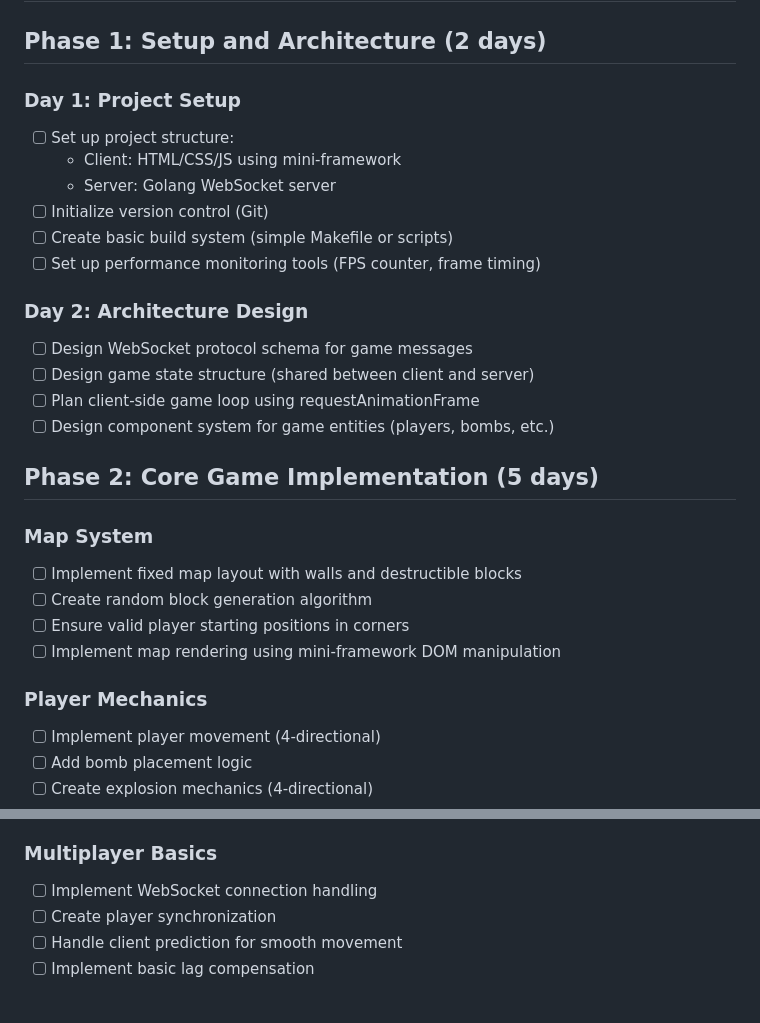
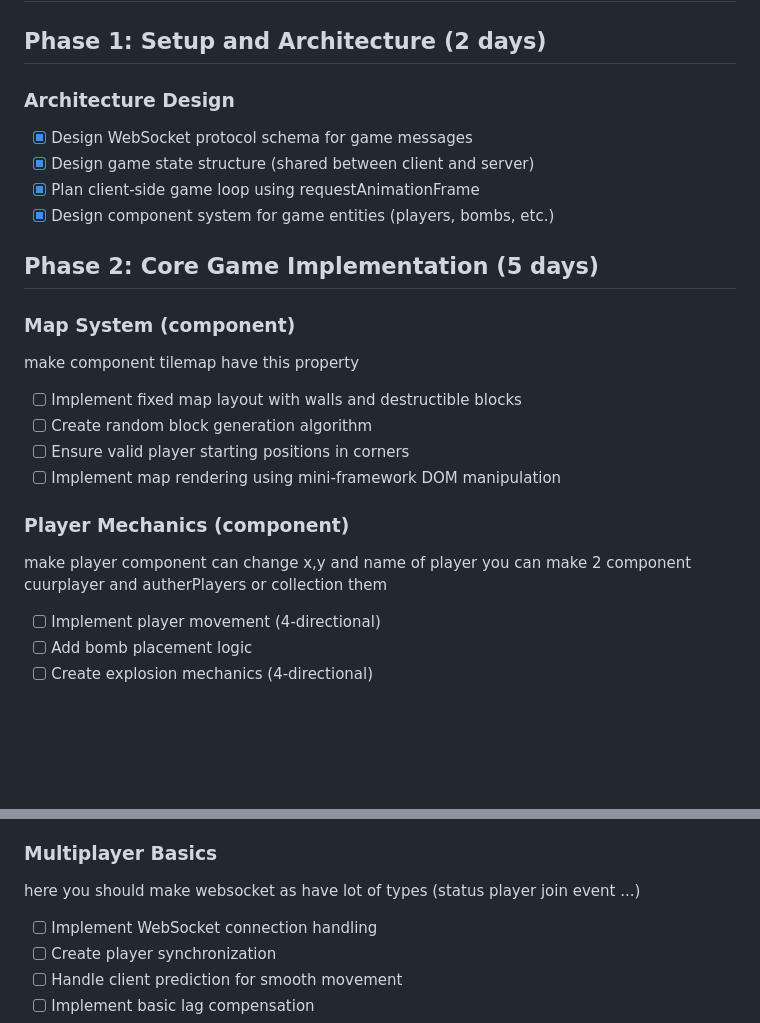
Before and after one commit to Srrafdev/bomberman-dom, a Markdown page: README.md, 2 parts joined by grey strips. Drawn GitHub-style; blank space fills up the shorter version.

Commit message:
architecture game

```diff
--- a/README.md
+++ b/README.md
@@ -2,29 +2,24 @@
 
 ## Phase 1: Setup and Architecture (2 days)
 
-### Day 1: Project Setup
-- [ ] Set up project structure:
-  - Client: HTML/CSS/JS using mini-framework
-  - Server: Golang WebSocket server
-- [ ] Initialize version control (Git)
-- [ ] Create basic build system (simple Makefile or scripts)
-- [ ] Set up performance monitoring tools (FPS counter, frame timing)
-
-### Day 2: Architecture Design
-- [ ] Design WebSocket protocol schema for game messages
-- [ ] Design game state structure (shared between client and server)
-- [ ] Plan client-side game loop using requestAnimationFrame
-- [ ] Design component system for game entities (players, bombs, etc.)
+###  Architecture Design
+- [x] Design WebSocket protocol schema for game messages
+- [x] Design game state structure (shared between client and server)
+- [x] Plan client-side game loop using requestAnimationFrame
+- [x] Design component system for game entities (players, bombs, etc.)
 
 ## Phase 2: Core Game Implementation (5 days)
 
-###  Map System
+###  Map System (component)
+make component tilemap have this property
 - [ ] Implement fixed map layout with walls and destructible blocks
 - [ ] Create random block generation algorithm
 - [ ] Ensure valid player starting positions in corners
 - [ ] Implement map rendering using mini-framework DOM manipulation
 
-###  Player Mechanics
+###  Player Mechanics (component)
+make player component can change x,y and name of player
+you can make 2 component cuurplayer and autherPlayers or collection them
 - [ ] Implement player movement (4-directional)
 - [ ] Add bomb placement logic
 - [ ] Create explosion mechanics (4-directional)
@@ -45,6 +40,7 @@
 - [ ] Test with simulated heavy load
 
 ### Multiplayer Basics
+here you should make websocket as have lot of types (status player join event ...)
 - [ ] Implement WebSocket connection handling
 - [ ] Create player synchronization
 - [ ] Handle client prediction for smooth movement
```
Also changed, not shown: server/README.md (added, +1 -0 lines).
